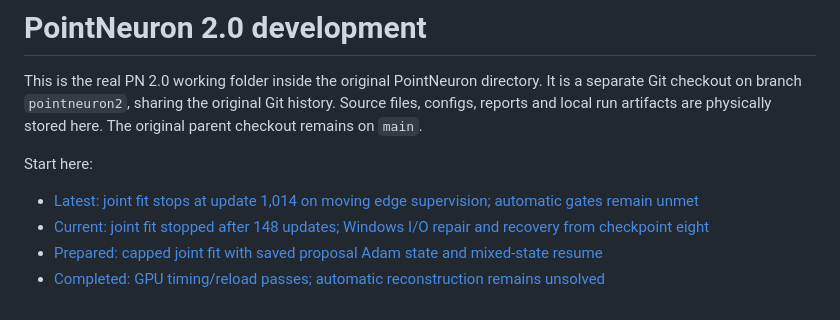
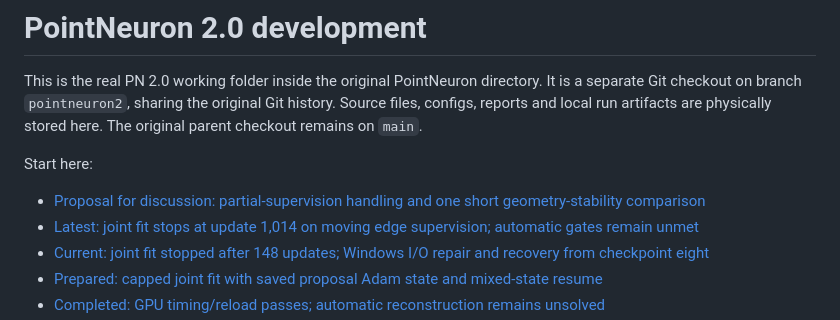
Before and after one commit to GraphiCortex/PointNeuron_Rec, a Markdown page: README.md, the part around the change. GitHub-like rendering.

```diff
--- a/README.md
+++ b/README.md
@@ -7,6 +7,7 @@ stored here. The original parent checkout remains on `main`.
 
 Start here:
 
+- [Proposal for discussion: partial-supervision handling and one short geometry-stability comparison](docs/pointneuron2/joint_partial_supervision_proposal.md)
 - [Latest: joint fit stops at update 1,014 on moving edge supervision; automatic gates remain unmet](docs/pointneuron2/joint_saved_adam_fit_stop_results.md)
 - [Current: joint fit stopped after 148 updates; Windows I/O repair and recovery from checkpoint eight](docs/pointneuron2/joint_saved_adam_fit_io_recovery.md)
 - [Prepared: capped joint fit with saved proposal Adam state and mixed-state resume](docs/pointneuron2/joint_saved_adam_fit_ready.md)
```
Also changed, not shown: docs/pointneuron2/README.md (+6 -0 lines), docs/pointneuron2/joint_partial_supervision_proposal.md (added, +154 -0 lines).
